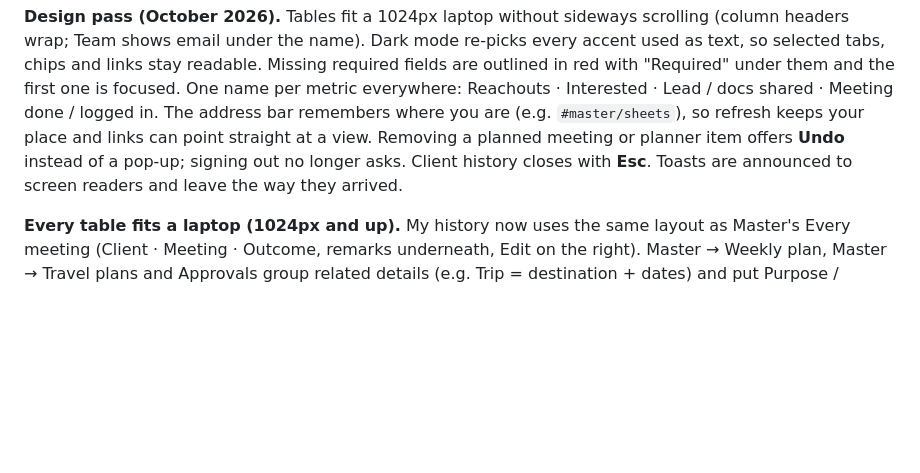
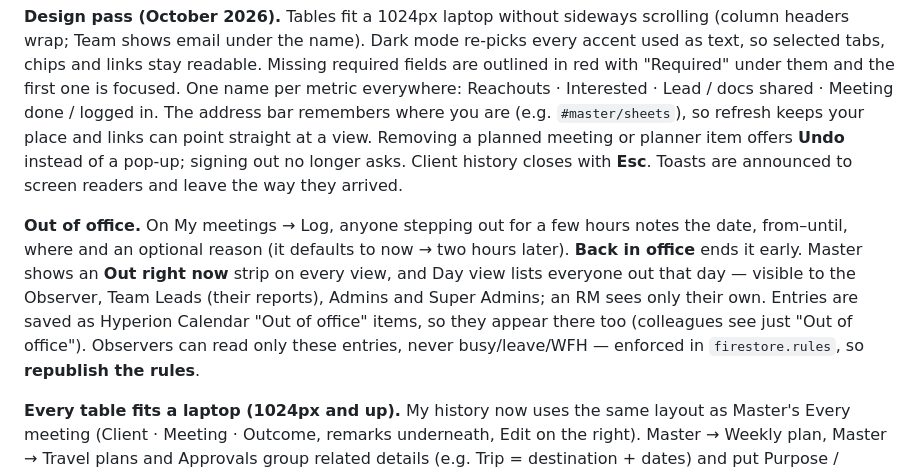
Before and after one commit to Hyperion2804/meeting-ledger, a Markdown page: README.md, the part around the change. GitHub-like rendering; blank space fills up the shorter version.

```diff
--- a/README.md
+++ b/README.md
@@ -479,6 +479,16 @@ Removing a planned meeting or planner item offers **Undo** instead of a
 pop-up; signing out no longer asks. Client history closes with **Esc**.
 Toasts are announced to screen readers and leave the way they arrived.
 
+**Out of office.** On My meetings → Log, anyone stepping out for a few
+hours notes the date, from–until, where and an optional reason (it defaults
+to now → two hours later). **Back in office** ends it early. Master shows an
+**Out right now** strip on every view, and Day view lists everyone out that
+day — visible to the Observer, Team Leads (their reports), Admins and Super
+Admins; an RM sees only their own. Entries are saved as Hyperion Calendar
+"Out of office" items, so they appear there too (colleagues see just "Out
+of office"). Observers can read only these entries, never busy/leave/WFH —
+enforced in `firestore.rules`, so **republish the rules**.
+
 **Every table fits a laptop (1024px and up).** My history now uses the
 same layout as Master's Every meeting (Client · Meeting · Outcome, remarks
 underneath, Edit on the right). Master → Weekly plan, Master → Travel
```
